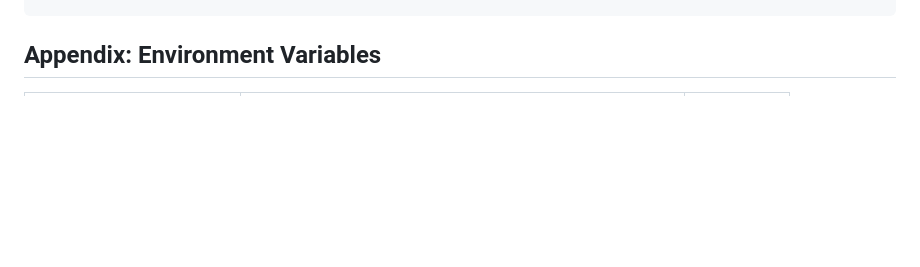
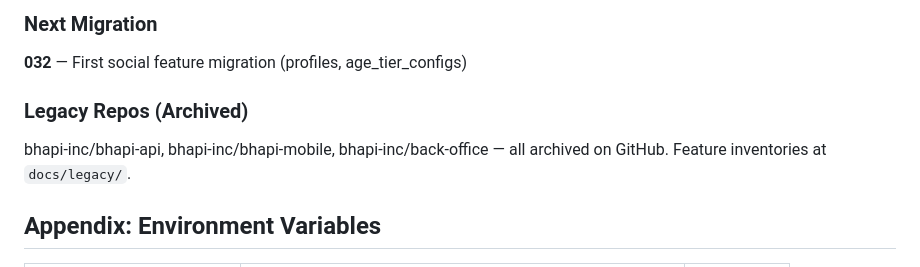
Before and after one commit to mick-e/bhapi-ai-portal, a Markdown page: CLAUDE.md, the part around one of its changes. GitHub-like rendering; blank space fills up the shorter version.

```diff
--- a/CLAUDE.md
+++ b/CLAUDE.md
@@ -223,3 +279,9 @@ git status                                    # Verify migration file is tracked
+### Next Migration
+**032** — First social feature migration (profiles, age_tier_configs)
+
+### Legacy Repos (Archived)
+bhapi-inc/bhapi-api, bhapi-inc/bhapi-mobile, bhapi-inc/back-office — all archived on GitHub. Feature inventories at `docs/legacy/`.
+
 ## Appendix: Environment Variables
 
 | Variable | Description | Required |
```
Also changed, not shown: other parts of CLAUDE.md (+56 -0 lines).
